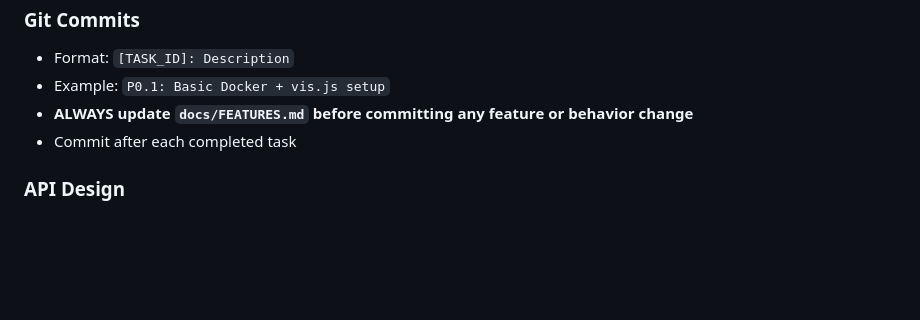
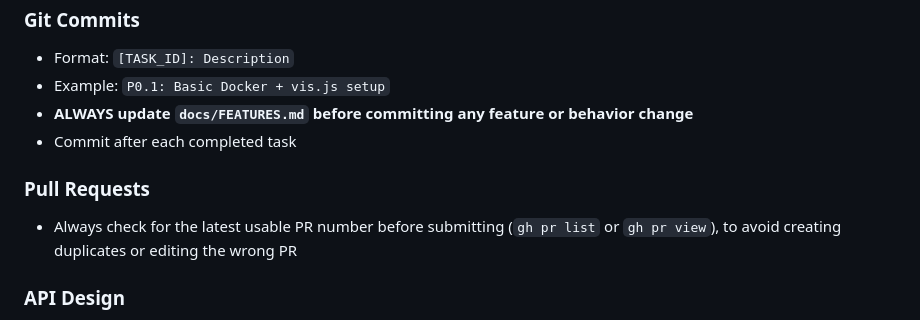
Before and after one commit to hevi-public/etymoGraph, a Markdown page: CLAUDE.md, the part around the change. GitHub-like rendering; blank space fills up the shorter version.

Commit message:
Add PR convention: always check latest PR number before submitting
Co-Authored-By: Claude Opus 4.5 <noreply@anthropic.com>

```diff
--- a/CLAUDE.md
+++ b/CLAUDE.md
@@ -95,6 +95,9 @@ make clean    # Remove data and containers
 - **ALWAYS update `docs/FEATURES.md` before committing any feature or behavior change**
 - Commit after each completed task
 
+### Pull Requests
+- Always check for the latest usable PR number before submitting (`gh pr list` or `gh pr view`), to avoid creating duplicates or editing the wrong PR
+
 ### API Design
 - All endpoints under `/api/`
 - Return JSON
```
